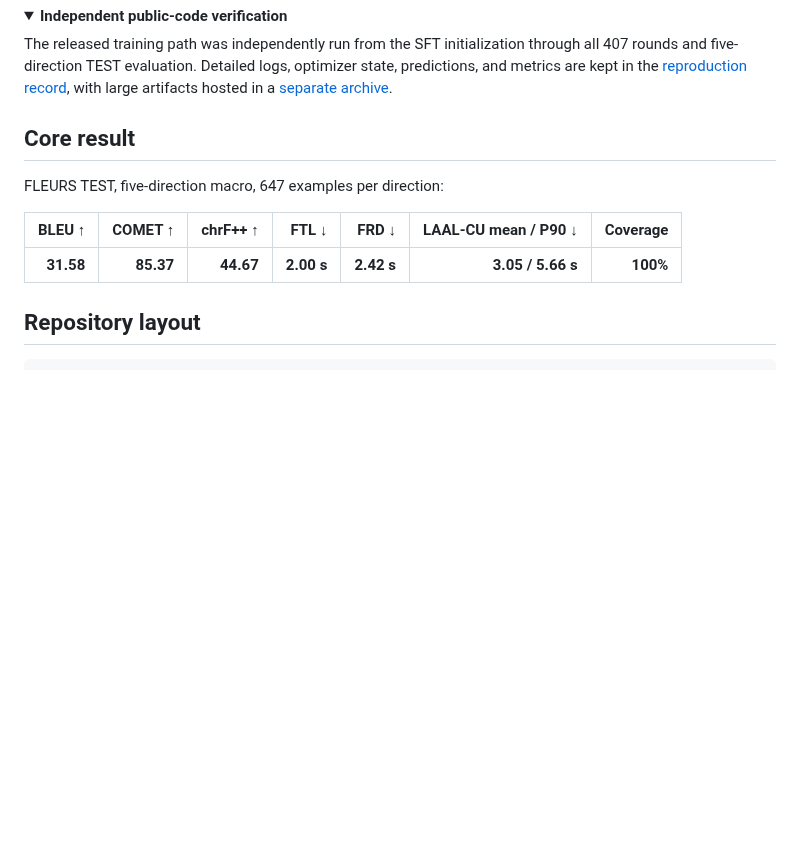
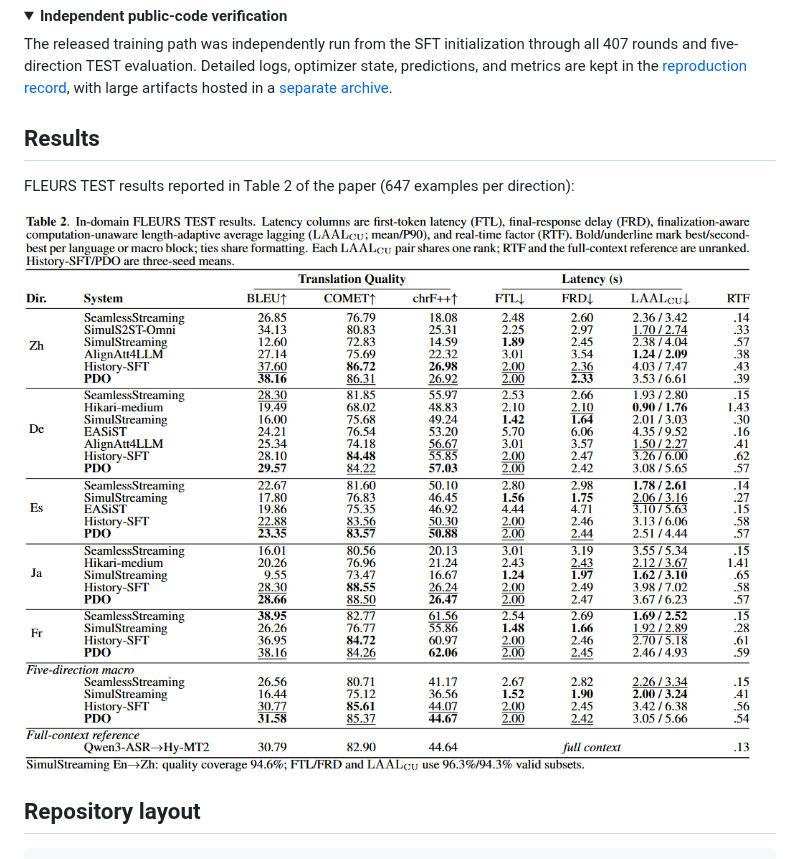
Before and after one commit to ggiggit/PDO_S2TT, a Markdown page: README.md, the part around the change. GitHub-like rendering; pictures changed too: assets/table2.png (added); folded sections open; blank space fills up the shorter version.

Commit message:
Show full paper Table 2 in README

```diff
--- a/README.md
+++ b/README.md
@@ -87,13 +87,12 @@ optimizer state, predictions, and metrics are kept in the
 
 </details>
 
-## Core result
+## Results
 
-FLEURS TEST, five-direction macro, 647 examples per direction:
+FLEURS TEST results reported in Table 2 of the paper (647 examples per
+direction):
 
-| BLEU ↑ | COMET ↑ | chrF++ ↑ | FTL ↓ | FRD ↓ | LAAL-CU mean / P90 ↓ | Coverage |
-|--:|--:|--:|--:|--:|--:|--:|
-| **31.58** | **85.37** | **44.67** | **2.00 s** | **2.42 s** | **3.05 / 5.66 s** | **100%** |
+![Table 2: in-domain FLEURS TEST results](assets/table2.png)
 
 ## Repository layout
 
```
